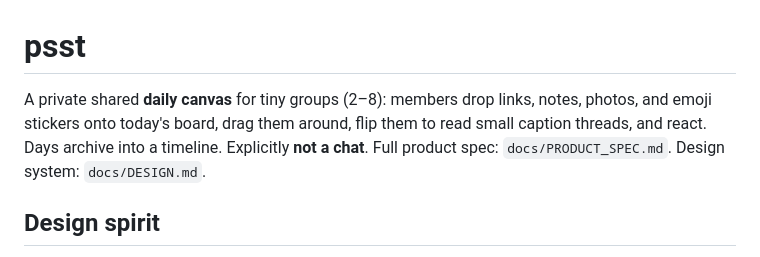
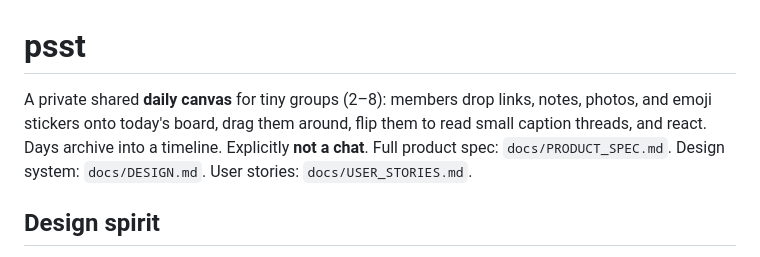
Before and after one commit to acrosa/Psst, a Markdown page: CLAUDE.md, the part around the change. Drawn GitHub-style.

```diff
--- a/CLAUDE.md
+++ b/CLAUDE.md
@@ -1,6 +1,6 @@
 # psst
 
-A private shared **daily canvas** for tiny groups (2–8): members drop links, notes, photos, and emoji stickers onto today's board, drag them around, flip them to read small caption threads, and react. Days archive into a timeline. Explicitly **not a chat**. Full product spec: `docs/PRODUCT_SPEC.md`. Design system: `docs/DESIGN.md`.
+A private shared **daily canvas** for tiny groups (2–8): members drop links, notes, photos, and emoji stickers onto today's board, drag them around, flip them to read small caption threads, and react. Days archive into a timeline. Explicitly **not a chat**. Full product spec: `docs/PRODUCT_SPEC.md`. Design system: `docs/DESIGN.md`. User stories: `docs/USER_STORIES.md`.
 
 ## Design spirit
 
```
Also changed, not shown: docs/USER_STORIES.md (added, +76 -0 lines).
